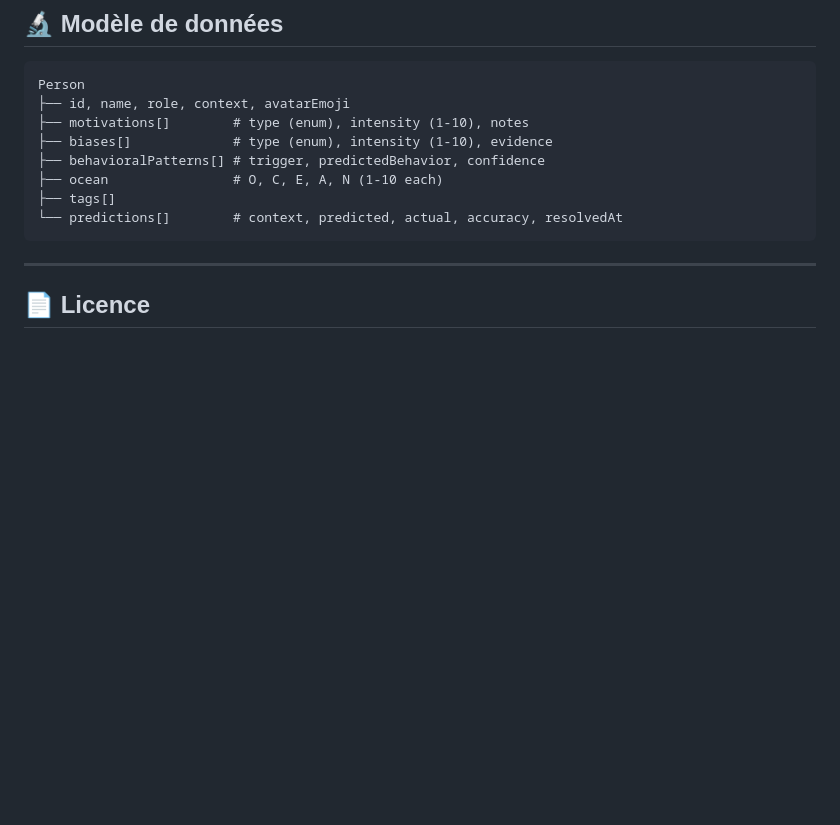
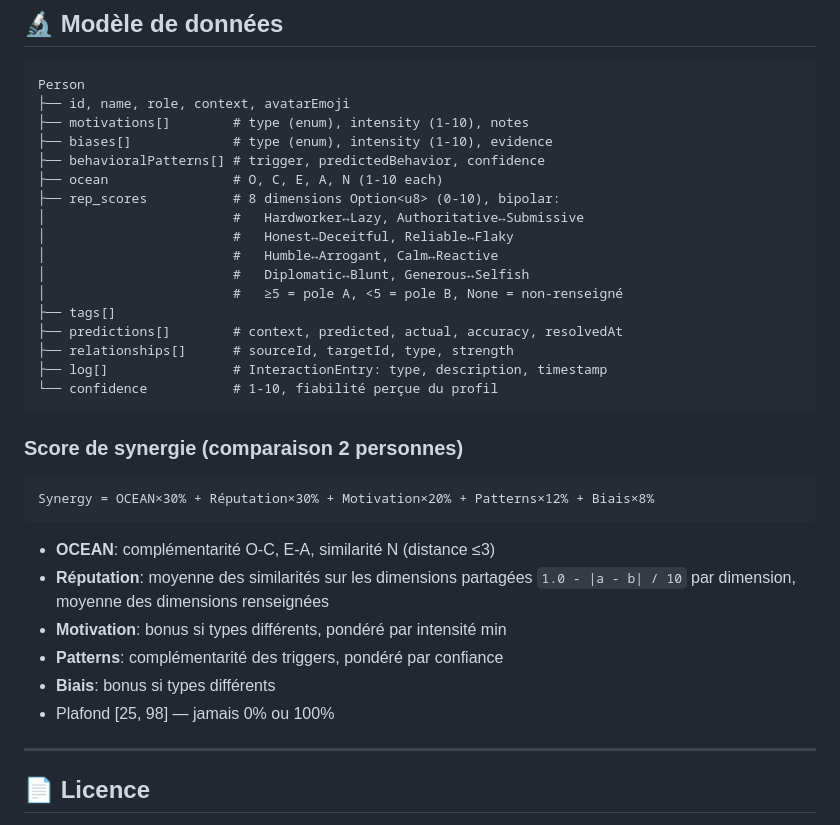
Before and after one commit to StellaSecret/PeopleModeler, a Markdown page: README.md, the part around the change. GitHub-like rendering; blank space fills up the shorter version.

Commit message:
docs: add rep_scores and synergy formula to README data model

````diff
--- a/README.md
+++ b/README.md
@@ -187,9 +187,32 @@ Person
 ├── biases[]             # type (enum), intensity (1-10), evidence
 ├── behavioralPatterns[] # trigger, predictedBehavior, confidence
 ├── ocean                # O, C, E, A, N (1-10 each)
+├── rep_scores           # 8 dimensions Option<u8> (0-10), bipolar:
+│                        #   Hardworker↔Lazy, Authoritative↔Submissive
+│                        #   Honest↔Deceitful, Reliable↔Flaky
+│                        #   Humble↔Arrogant, Calm↔Reactive
+│                        #   Diplomatic↔Blunt, Generous↔Selfish
+│                        #   ≥5 = pole A, <5 = pole B, None = non-renseigné
 ├── tags[]
-└── predictions[]        # context, predicted, actual, accuracy, resolvedAt
+├── predictions[]        # context, predicted, actual, accuracy, resolvedAt
+├── relationships[]      # sourceId, targetId, type, strength
+├── log[]                # InteractionEntry: type, description, timestamp
+└── confidence           # 1-10, fiabilité perçue du profil
 ```
+
+### Score de synergie (comparaison 2 personnes)
+
+```
+Synergy = OCEAN×30% + Réputation×30% + Motivation×20% + Patterns×12% + Biais×8%
+```
+
+- **OCEAN**: complémentarité O-C, E-A, similarité N (distance ≤3)
+- **Réputation**: moyenne des similarités sur les dimensions partagées
+  `1.0 - |a - b| / 10` par dimension, moyenne des dimensions renseignées
+- **Motivation**: bonus si types différents, pondéré par intensité min
+- **Patterns**: complémentarité des triggers, pondéré par confiance
+- **Biais**: bonus si types différents
+- Plafond \[25, 98\] — jamais 0% ou 100%
 
 ---
 
````
